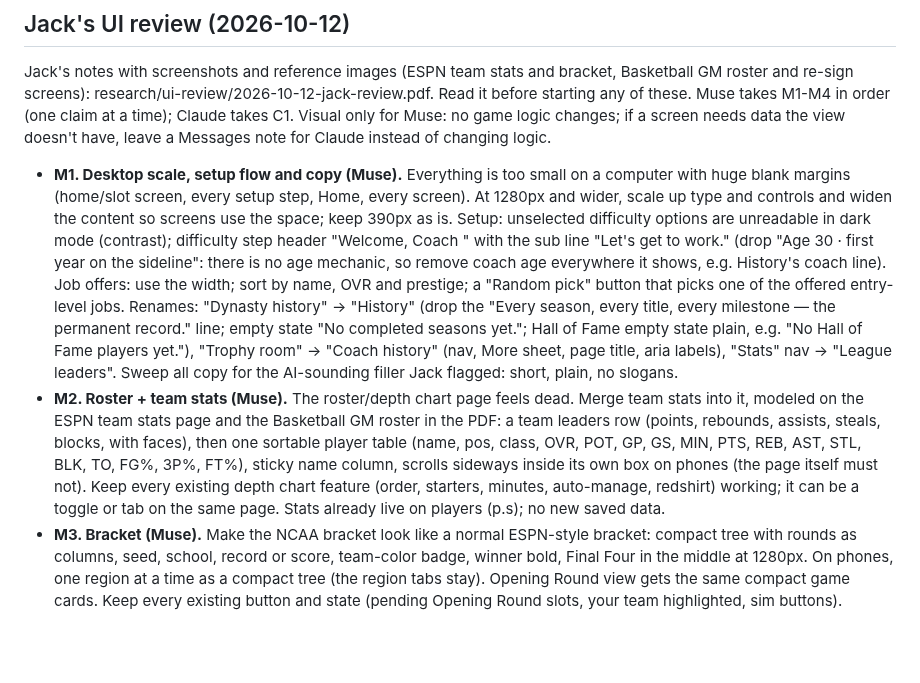
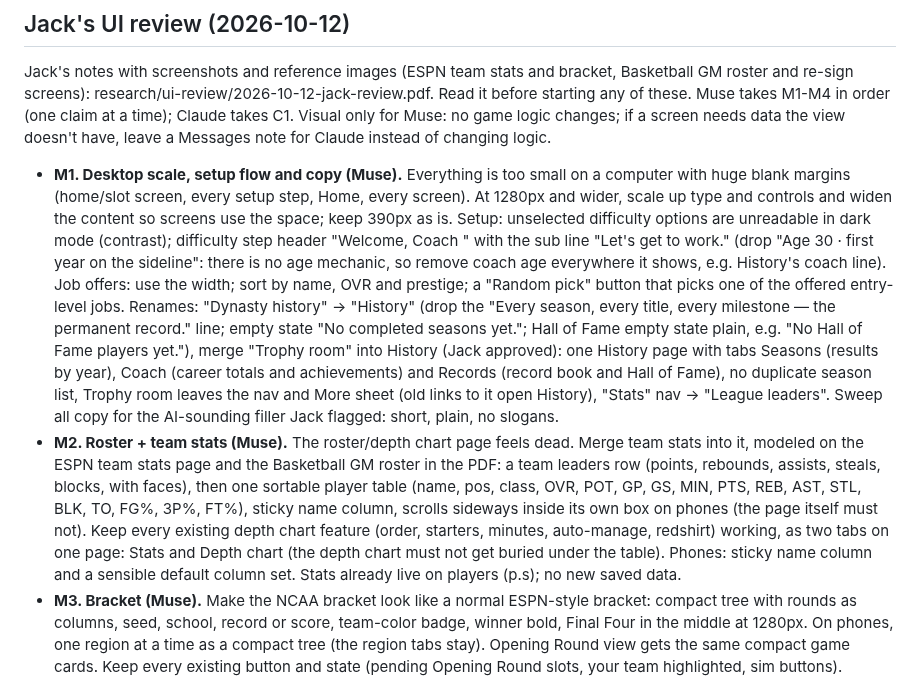
Before and after one commit to jackhill2015-gif/bballproj, a Markdown page: HANDOFF.md, the part around the change. GitHub-like rendering; blank space fills up the shorter version.

Commit message:
HANDOFF: M1 merges Trophy room into History; M2 uses Stats/Depth chart tabs
Board only, no game files changed.

Co-Authored-By: Claude Opus 5.5 <noreply@anthropic.com>
Claude-Session: https://claude.ai/code/session_01GfjTadPgDSVHnmqssQJvBk

```diff
--- a/HANDOFF.md
+++ b/HANDOFF.md
@@ -49,8 +49,8 @@ Leave a note for the other agent. Delete it once it's handled. **Claude sessions
 
 Jack's notes with screenshots and reference images (ESPN team stats and bracket, Basketball GM roster and re-sign screens): research/ui-review/2026-10-12-jack-review.pdf. Read it before starting any of these. Muse takes M1-M4 in order (one claim at a time); Claude takes C1. Visual only for Muse: no game logic changes; if a screen needs data the view doesn't have, leave a Messages note for Claude instead of changing logic.
 
-- **M1. Desktop scale, setup flow and copy (Muse).** Everything is too small on a computer with huge blank margins (home/slot screen, every setup step, Home, every screen). At 1280px and wider, scale up type and controls and widen the content so screens use the space; keep 390px as is. Setup: unselected difficulty options are unreadable in dark mode (contrast); difficulty step header "Welcome, Coach <name>" with the sub line "Let's get to work." (drop "Age 30 · first year on the sideline": there is no age mechanic, so remove coach age everywhere it shows, e.g. History's coach line). Job offers: use the width; sort by name, OVR and prestige; a "Random pick" button that picks one of the offered entry-level jobs. Renames: "Dynasty history" → "History" (drop the "Every season, every title, every milestone — the permanent record." line; empty state "No completed seasons yet."; Hall of Fame empty state plain, e.g. "No Hall of Fame players yet."), "Trophy room" → "Coach history" (nav, More sheet, page title, aria labels), "Stats" nav → "League leaders". Sweep all copy for the AI-sounding filler Jack flagged: short, plain, no slogans.
-- **M2. Roster + team stats (Muse).** The roster/depth chart page feels dead. Merge team stats into it, modeled on the ESPN team stats page and the Basketball GM roster in the PDF: a team leaders row (points, rebounds, assists, steals, blocks, with faces), then one sortable player table (name, pos, class, OVR, POT, GP, GS, MIN, PTS, REB, AST, STL, BLK, TO, FG%, 3P%, FT%), sticky name column, scrolls sideways inside its own box on phones (the page itself must not). Keep every existing depth chart feature (order, starters, minutes, auto-manage, redshirt) working; it can be a toggle or tab on the same page. Stats already live on players (p.s); no new saved data.
+- **M1. Desktop scale, setup flow and copy (Muse).** Everything is too small on a computer with huge blank margins (home/slot screen, every setup step, Home, every screen). At 1280px and wider, scale up type and controls and widen the content so screens use the space; keep 390px as is. Setup: unselected difficulty options are unreadable in dark mode (contrast); difficulty step header "Welcome, Coach <name>" with the sub line "Let's get to work." (drop "Age 30 · first year on the sideline": there is no age mechanic, so remove coach age everywhere it shows, e.g. History's coach line). Job offers: use the width; sort by name, OVR and prestige; a "Random pick" button that picks one of the offered entry-level jobs. Renames: "Dynasty history" → "History" (drop the "Every season, every title, every milestone — the permanent record." line; empty state "No completed seasons yet."; Hall of Fame empty state plain, e.g. "No Hall of Fame players yet."), merge "Trophy room" into History (Jack approved): one History page with tabs Seasons (results by year), Coach (career totals and achievements) and Records (record book and Hall of Fame), no duplicate season list, Trophy room leaves the nav and More sheet (old links to it open History), "Stats" nav → "League leaders". Sweep all copy for the AI-sounding filler Jack flagged: short, plain, no slogans.
+- **M2. Roster + team stats (Muse).** The roster/depth chart page feels dead. Merge team stats into it, modeled on the ESPN team stats page and the Basketball GM roster in the PDF: a team leaders row (points, rebounds, assists, steals, blocks, with faces), then one sortable player table (name, pos, class, OVR, POT, GP, GS, MIN, PTS, REB, AST, STL, BLK, TO, FG%, 3P%, FT%), sticky name column, scrolls sideways inside its own box on phones (the page itself must not). Keep every existing depth chart feature (order, starters, minutes, auto-manage, redshirt) working, as two tabs on one page: Stats and Depth chart (the depth chart must not get buried under the table). Phones: sticky name column and a sensible default column set. Stats already live on players (p.s); no new saved data.
 - **M3. Bracket (Muse).** Make the NCAA bracket look like a normal ESPN-style bracket: compact tree with rounds as columns, seed, school, record or score, team-color badge, winner bold, Final Four in the middle at 1280px. On phones, one region at a time as a compact tree (the region tabs stay). Opening Round view gets the same compact game cards. Keep every existing button and state (pending Opening Round slots, your team highlighted, sim buttons).
 - **M4. Departures screen (Muse).** Rebuild the departures/retention screen on the model of Basketball GM's re-sign players screen in the PDF: one clean table (name, pos, class, OVR, POT, MIN, PTS, REB, AST, status or reason, NIL ask, actions), summary line at the top (roster spots, NIL available, total asks), same actions and same outcomes as today (keep/let go, NIL asks, not-returning reasons, Change, move on). Layout only: no new actions, no rule changes.
 - **C1. Small game-flow fixes (Claude, can share a session with 0b).** (1) NCAA screens: a "Sim to end of tournament" button next to "Sim next round"/"Sim the opening round" (also when you're out of the field). (2) Live game header: away team on the left, home on the right, clock in the middle; title "AWAY @ HOME". At a neutral site keep that layout and treat the better seed as home (tournaments), or the higher-ranked team when there are no seeds; apply the same order in box scores and results where a matchup is shown as two teams.
```
